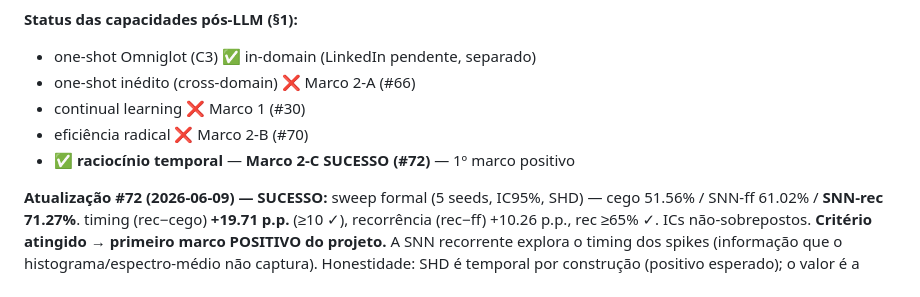
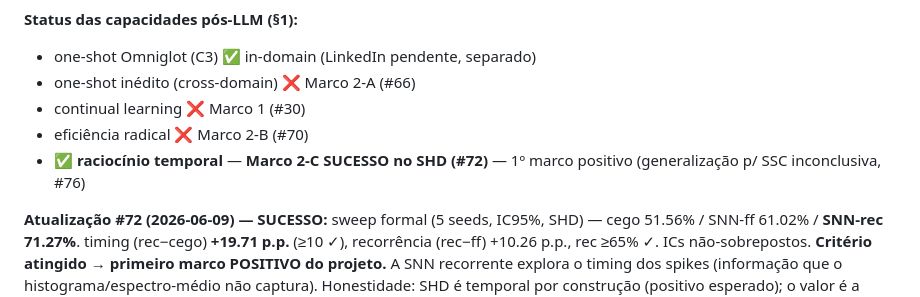
Before and after one commit to luisroberto0/project-hebb, a Markdown page: CONTEXT.md, the part around the change. Drawn GitHub-style.

Commit message:
docs: CONTEXT §1.6 -- ressalva honesta da generalizacao 2-C (Sucesso SHD, SSC inconclusiva #76)

```diff
--- a/CONTEXT.md
+++ b/CONTEXT.md
@@ -127,7 +127,7 @@ Reabertura pós-#70 (decisão do Luis): atacar a **4ª e última capacidade pós
 - one-shot inédito (cross-domain) ❌ Marco 2-A (#66)
 - continual learning ❌ Marco 1 (#30)
 - eficiência radical ❌ Marco 2-B (#70)
-- ✅ **raciocínio temporal** — **Marco 2-C SUCESSO (#72)** — 1º marco positivo
+- ✅ **raciocínio temporal** — **Marco 2-C SUCESSO no SHD (#72)** — 1º marco positivo (generalização p/ SSC inconclusiva, #76)
 
 **Atualização #72 (2026-06-09) — SUCESSO:** sweep formal (5 seeds, IC95%, SHD) — cego 51.56% / SNN-ff 61.02% / **SNN-rec 71.27%**. timing (rec−cego) **+19.71 p.p.** (≥10 ✓), recorrência (rec−ff) +10.26 p.p., rec ≥65% ✓. ICs não-sobrepostos. **Critério atingido → primeiro marco POSITIVO do projeto.** A SNN recorrente explora o timing dos spikes (informação que o histograma/espectro-médio não captura). Honestidade: SHD é temporal por construção (positivo esperado); o valor é a magnitude + contraste com 3 marcos negativos; "raciocínio" é a moldura — o concreto é "classificação SNN explora timing". Decisão de rumo (publicar/estender/consolidar) pendente do Luis. Ver `STRATEGY.md` "Resultado #72" + `experiment_05_temporal/WEEKLY-1.md`.
 
```
